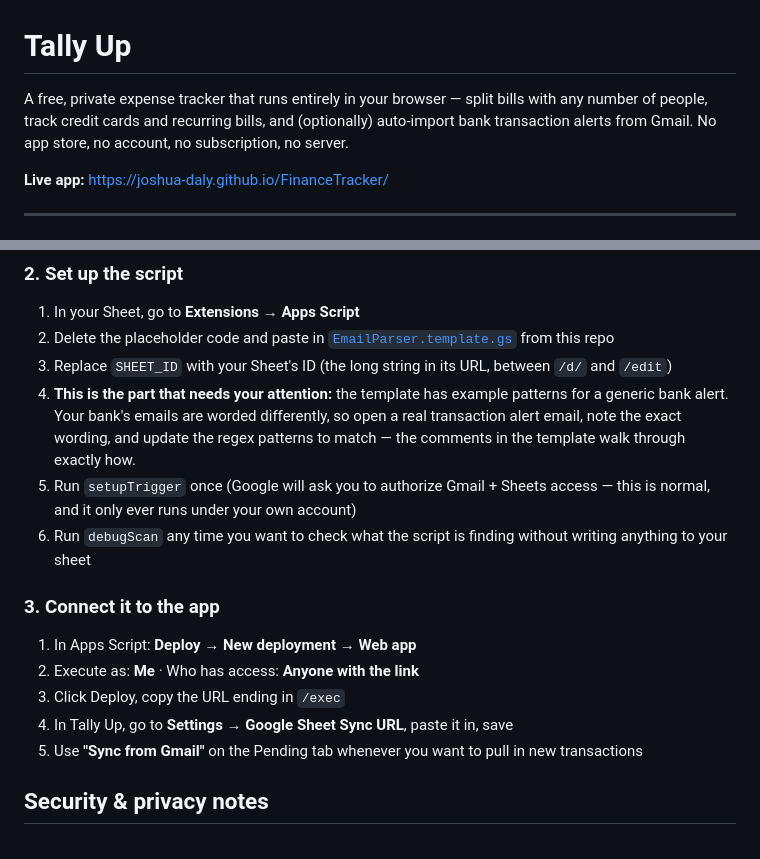
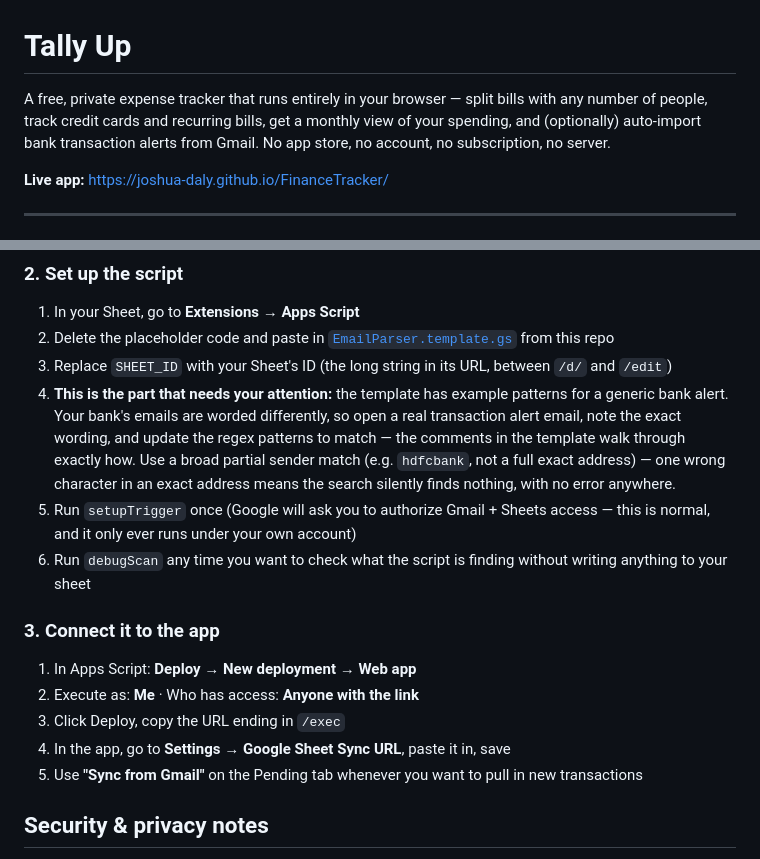
Before and after one commit to Joshua-Daly/FinanceTracker, a Markdown page: README.md, 2 parts joined by grey strips. Drawn GitHub-style.

```diff
--- a/README.md
+++ b/README.md
@@ -1,6 +1,6 @@
 # Tally Up
 
-A free, private expense tracker that runs entirely in your browser — split bills with any number of people, track credit cards and recurring bills, and (optionally) auto-import bank transaction alerts from Gmail. No app store, no account, no subscription, no server.
+A free, private expense tracker that runs entirely in your browser — split bills with any number of people, track credit cards and recurring bills, get a monthly view of your spending, and (optionally) auto-import bank transaction alerts from Gmail. No app store, no account, no subscription, no server.
 
 **Live app:** https://joshua-daly.github.io/FinanceTracker/
 
@@ -64,7 +85,7 @@ Timestamp | AvailableBalance
 1. In your Sheet, go to **Extensions → Apps Script**
 2. Delete the placeholder code and paste in [`EmailParser.template.gs`](./EmailParser.template.gs) from this repo
 3. Replace `SHEET_ID` with your Sheet's ID (the long string in its URL, between `/d/` and `/edit`)
-4. **This is the part that needs your attention:** the template has example patterns for a generic bank alert. Your bank's emails are worded differently, so open a real transaction alert email, note the exact wording, and update the regex patterns to match — the comments in the template walk through exactly how.
+4. **This is the part that needs your attention:** the template has example patterns for a generic bank alert. Your bank's emails are worded differently, so open a real transaction alert email, note the exact wording, and update the regex patterns to match — the comments in the template walk through exactly how. Use a broad partial sender match (e.g. `hdfcbank`, not a full exact address) — one wrong character in an exact address means the search silently finds nothing, with no error anywhere.
 5. Run `setupTrigger` once (Google will ask you to authorize Gmail + Sheets access — this is normal, and it only ever runs under your own account)
 6. Run `debugScan` any time you want to check what the script is finding without writing anything to your sheet
 
@@ -73,7 +94,7 @@ Timestamp | AvailableBalance
 1. In Apps Script: **Deploy → New deployment → Web app**
 2. Execute as: **Me** · Who has access: **Anyone with the link**
 3. Click Deploy, copy the URL ending in `/exec`
-4. In Tally Up, go to **Settings → Google Sheet Sync URL**, paste it in, save
+4. In the app, go to **Settings → Google Sheet Sync URL**, paste it in, save
 5. Use **"Sync from Gmail"** on the Pending tab whenever you want to pull in new transactions
 
 ## Security & privacy notes
```
Also changed, not shown: other parts of README.md (+36 -15 lines).
